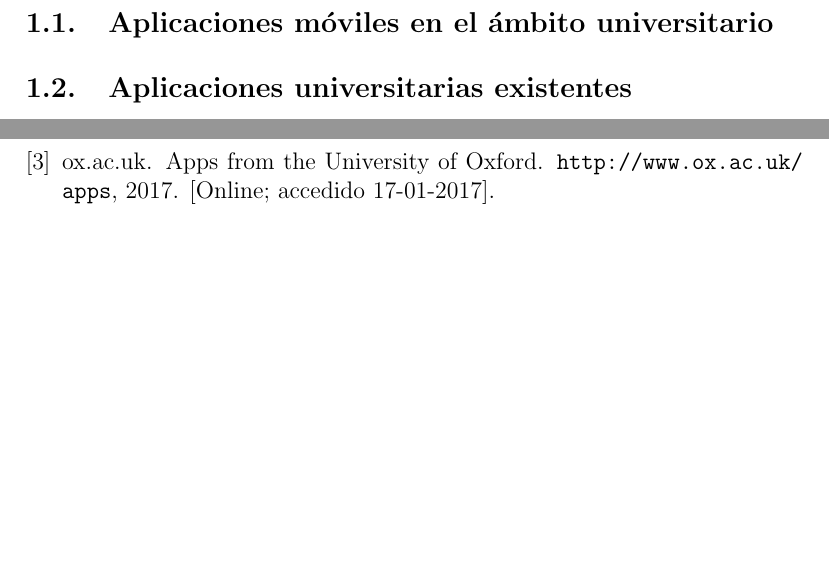
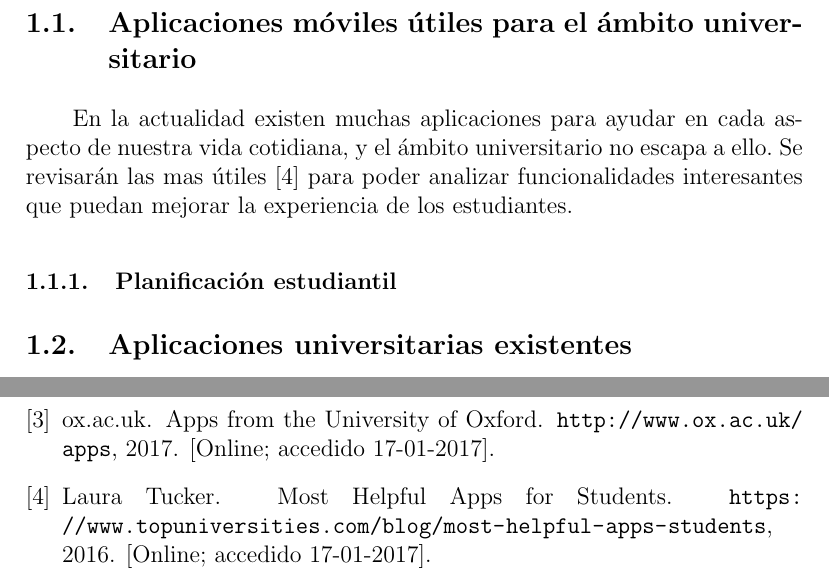
Before and after one commit to tanoinc/tesis, a LaTeX document (main.tex, which reads src/01-capitulo-1/aplicaciones_existentes.tex, src/bibliografia/lucianoc.bib): two parts of pages 5 and 8 of 10 before the commit and two parts of pages 5 and 9 of 11 after it, joined at a grey line, cut at the place of the change, the shorter picture padded with empty space. The pictures show the PDF file pdf/tesis.pdf that the author committed with the source.

Commit message:
Iniciada sección de aplicaciones útiles para estudiantes

```diff
--- a/src/01-capitulo-1/aplicaciones_existentes.tex
+++ b/src/01-capitulo-1/aplicaciones_existentes.tex
@@ -1,8 +1,16 @@
-\subsection{Aplicaciones móviles en el ámbito universitario}
-\label{aplicaciones_existentes}
+\subsection{Aplicaciones móviles útiles para el ámbito universitario}
+\label{aplicaciones_utiles_existentes}
+
+En la actualidad existen muchas aplicaciones para ayudar en cada aspecto de
+nuestra vida cotidiana, y el ámbito universitario no escapa a ello. Se
+revisarán las mas útiles \cite{StudentApps} para poder analizar funcionalidades
+interesantes que puedan mejorar la experiencia de los estudiantes.
+
+\subsubsection{Planificación estudiantil}
+\label{aplicaciones_utiles_existentes_planificacion}
 
 \subsection{Aplicaciones universitarias existentes}
-\label{aplicaciones_existentes}
+\label{aplicaciones_universitarias_existentes}
 
 Actualmente existen varias soluciones para dispositivos móviles en el contexto
 universitario. Tanto aplicaciones que abarcan aspectos puntuales en el proceso
--- a/src/bibliografia/lucianoc.bib
+++ b/src/bibliografia/lucianoc.bib
@@ -22,3 +22,11 @@
   year = {2017},
   note = "[Online; accedido 17-01-2017]"
 }
+
+@misc{StudentApps,
+  author = {Laura Tucker},
+  title = {{Most Helpful Apps for Students}},
+  howpublished = "\url{https://www.topuniversities.com/blog/most-helpful-apps-students}",
+  year = {2016},
+  note = "[Online; accedido 17-01-2017]"
+}
```
Also changed, not shown: pdf/tesis.pdf, 1 other file.
